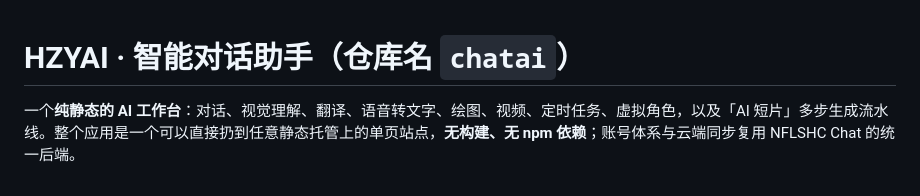
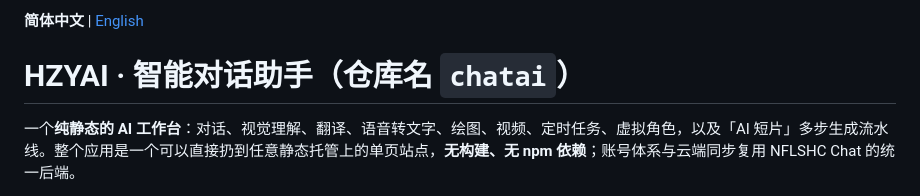
Before and after one commit to user-henry/chatai, a Markdown page: README.md, the part around the change. GitHub-like rendering.

Commit message:
docs: add English README and language switcher

```diff
--- a/README.md
+++ b/README.md
@@ -1,3 +1,5 @@
+**简体中文** | [English](README.en.md)
+
 # HZYAI · 智能对话助手（仓库名 `chatai`）
 
 一个**纯静态的 AI 工作台**：对话、视觉理解、翻译、语音转文字、绘图、视频、定时任务、虚拟角色，以及「AI 短片」多步生成流水线。整个应用是一个可以直接扔到任意静态托管上的单页站点，**无构建、无 npm 依赖**；账号体系与云端同步复用 NFLSHC Chat 的统一后端。
```
Also changed, not shown: README.en.md (added, +158 -0 lines).
